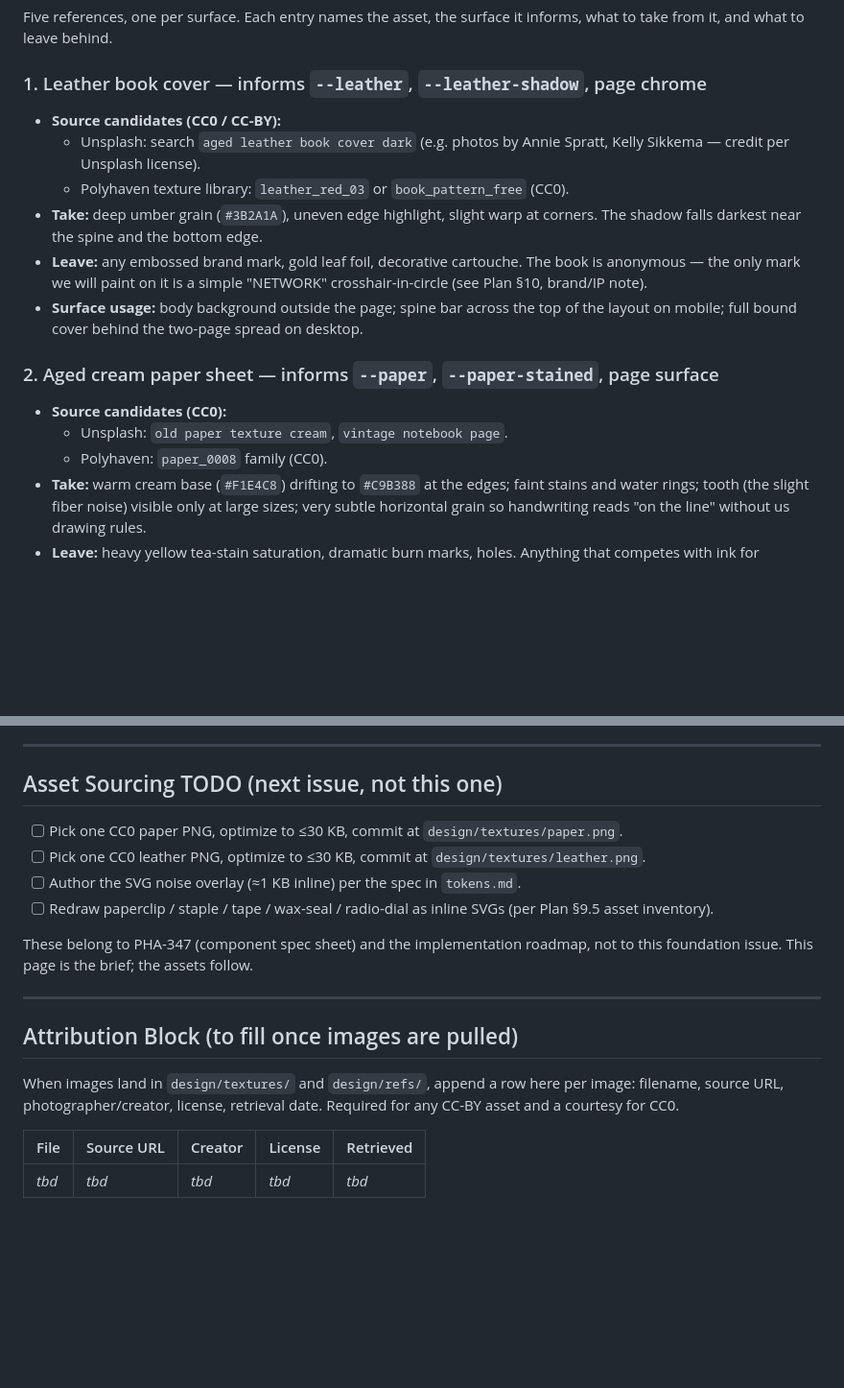
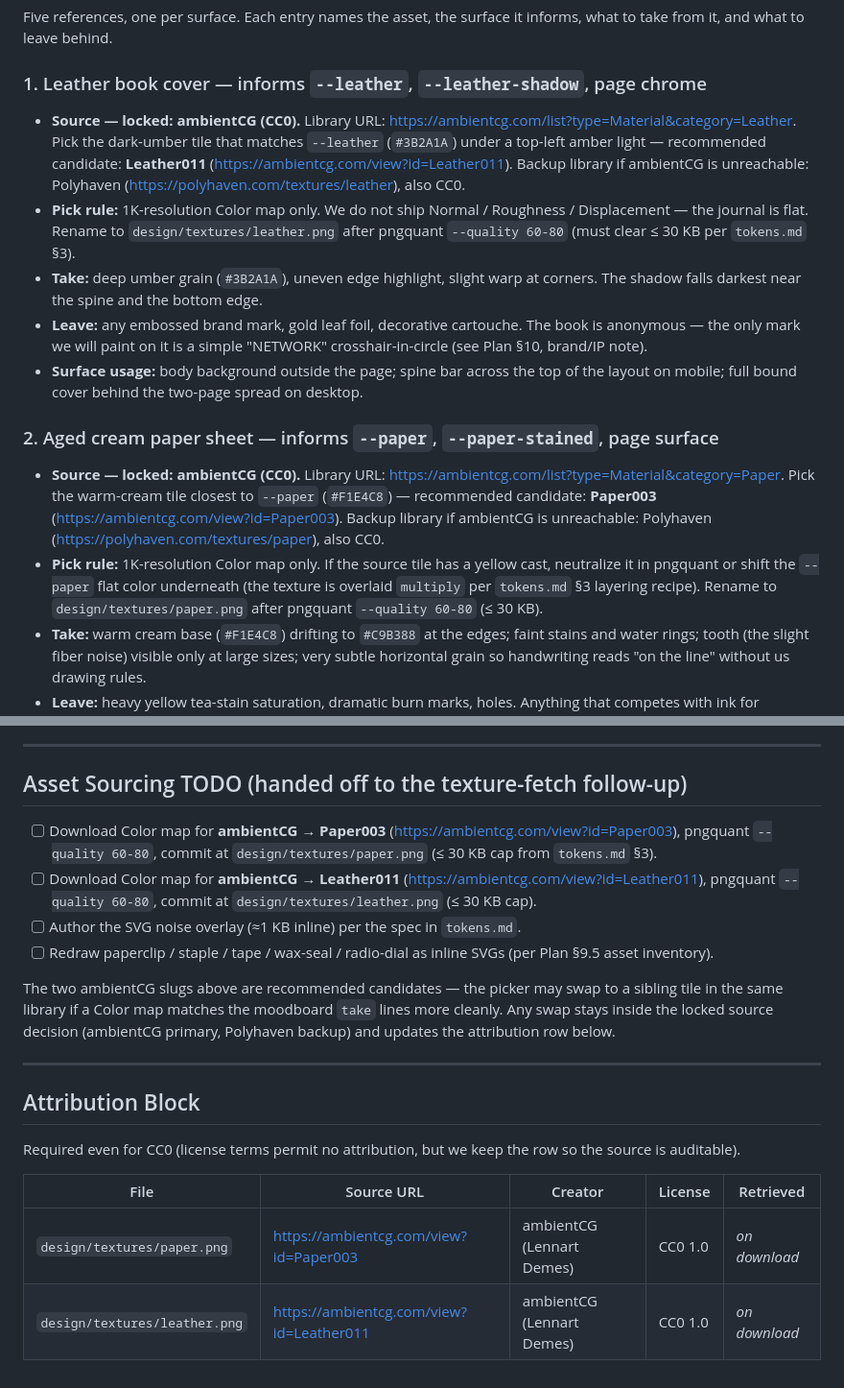
Before and after one commit to phattbeats/sod2-diary, a Markdown page: design/moodboard.md, 2 parts joined by grey strips. Shown at 96% size. GitHub-like rendering; blank space fills up the shorter version.

Commit message:
Lock CC0 texture sources for paper + leather (PHA-347)
Resolves reviewer ask on PHA-347: name a source for the two textures.

Source library: ambientCG (CC0 1.0) — primary, with Polyhaven (CC0)
as a backup if ambientCG is unreachable.

Recommended candidates:
- Paper003  → design/textures/paper.png
- Leather011 → design/textures/leather.png

Pick rule documented (1K Color map only, pngquant --quality 60-80,
≤ 30 KB cap from tokens.md §3). Attribution table in moodboard.md
pre-filled with source URLs, creator, and CC0 license; only the
"Retrieved" date fills in when the PNGs are actually committed.

The PNG fetch + optimize is the next item on the asset-sourcing
TODO and stays inside this locked source decision.

Co-Authored-By: Claude Opus 4.7 <noreply@anthropic.com>

```diff
--- a/design/moodboard.md
+++ b/design/moodboard.md
@@ -14,18 +14,16 @@ Five references, one per surface. Each entry names the asset, the surface it inf
 
 ### 1. Leather book cover — informs `--leather`, `--leather-shadow`, page chrome
 
-- **Source candidates (CC0 / CC-BY):**
-  - Unsplash: search `aged leather book cover dark` (e.g. photos by Annie Spratt, Kelly Sikkema — credit per Unsplash license).
-  - Polyhaven texture library: `leather_red_03` or `book_pattern_free` (CC0).
+- **Source — locked: ambientCG (CC0).** Library URL: <https://ambientcg.com/list?type=Material&category=Leather>. Pick the dark-umber tile that matches `--leather` (`#3B2A1A`) under a top-left amber light — recommended candidate: **Leather011** (<https://ambientcg.com/view?id=Leather011>). Backup library if ambientCG is unreachable: Polyhaven (<https://polyhaven.com/textures/leather>), also CC0.
+- **Pick rule:** 1K-resolution Color map only. We do not ship Normal / Roughness / Displacement — the journal is flat. Rename to `design/textures/leather.png` after pngquant `--quality 60-80` (must clear ≤ 30 KB per `tokens.md` §3).
 - **Take:** deep umber grain (`#3B2A1A`), uneven edge highlight, slight warp at corners. The shadow falls darkest near the spine and the bottom edge.
 - **Leave:** any embossed brand mark, gold leaf foil, decorative cartouche. The book is anonymous — the only mark we will paint on it is a simple "NETWORK" crosshair-in-circle (see Plan §10, brand/IP note).
 - **Surface usage:** body background outside the page; spine bar across the top of the layout on mobile; full bound cover behind the two-page spread on desktop.
 
 ### 2. Aged cream paper sheet — informs `--paper`, `--paper-stained`, page surface
 
-- **Source candidates (CC0):**
-  - Unsplash: `old paper texture cream`, `vintage notebook page`.
-  - Polyhaven: `paper_0008` family (CC0).
+- **Source — locked: ambientCG (CC0).** Library URL: <https://ambientcg.com/list?type=Material&category=Paper>. Pick the warm-cream tile closest to `--paper` (`#F1E4C8`) — recommended candidate: **Paper003** (<https://ambientcg.com/view?id=Paper003>). Backup library if ambientCG is unreachable: Polyhaven (<https://polyhaven.com/textures/paper>), also CC0.
+- **Pick rule:** 1K-resolution Color map only. If the source tile has a yellow cast, neutralize it in pngquant or shift the `--paper` flat color underneath (the texture is overlaid `multiply` per `tokens.md` §3 layering recipe). Rename to `design/textures/paper.png` after pngquant `--quality 60-80` (≤ 30 KB).
 - **Take:** warm cream base (`#F1E4C8`) drifting to `#C9B388` at the edges; faint stains and water rings; tooth (the slight fiber noise) visible only at large sizes; very subtle horizontal grain so handwriting reads "on the line" without us drawing rules.
 - **Leave:** heavy yellow tea-stain saturation, dramatic burn marks, holes. Anything that competes with ink for attention. The paper is the canvas — it must stay quiet enough that body text sits at AA contrast (verified in tokens.md).
 - **Surface usage:** primary content area for every section; index card background on the People tab (a brighter trim of the same paper); torn-receipt strips for events.
@@ -85,21 +83,22 @@ Five references, one per surface. Each entry names the asset, the surface it inf
 
 ---
 
-## Asset Sourcing TODO (next issue, not this one)
+## Asset Sourcing TODO (handed off to the texture-fetch follow-up)
 
-- [ ] Pick one CC0 paper PNG, optimize to ≤30 KB, commit at `design/textures/paper.png`.
-- [ ] Pick one CC0 leather PNG, optimize to ≤30 KB, commit at `design/textures/leather.png`.
+- [ ] Download Color map for **ambientCG → Paper003** (<https://ambientcg.com/view?id=Paper003>), pngquant `--quality 60-80`, commit at `design/textures/paper.png` (≤ 30 KB cap from `tokens.md` §3).
+- [ ] Download Color map for **ambientCG → Leather011** (<https://ambientcg.com/view?id=Leather011>), pngquant `--quality 60-80`, commit at `design/textures/leather.png` (≤ 30 KB cap).
 - [ ] Author the SVG noise overlay (≈1 KB inline) per the spec in `tokens.md`.
 - [ ] Redraw paperclip / staple / tape / wax-seal / radio-dial as inline SVGs (per Plan §9.5 asset inventory).
 
-These belong to PHA-347 (component spec sheet) and the implementation roadmap, not to this foundation issue. This page is the brief; the assets follow.
+The two ambientCG slugs above are recommended candidates — the picker may swap to a sibling tile in the same library if a Color map matches the moodboard `take` lines more cleanly. Any swap stays inside the locked source decision (ambientCG primary, Polyhaven backup) and updates the attribution row below.
 
 ---
 
-## Attribution Block (to fill once images are pulled)
+## Attribution Block
 
-When images land in `design/textures/` and `design/refs/`, append a row here per image: filename, source URL, photographer/creator, license, retrieval date. Required for any CC-BY asset and a courtesy for CC0.
+Required even for CC0 (license terms permit no attribution, but we keep the row so the source is auditable).
 
 | File | Source URL | Creator | License | Retrieved |
 |---|---|---|---|---|
-| _tbd_ | _tbd_ | _tbd_ | _tbd_ | _tbd_ |
+| `design/textures/paper.png` | <https://ambientcg.com/view?id=Paper003> | ambientCG (Lennart Demes) | CC0 1.0 | _on download_ |
+| `design/textures/leather.png` | <https://ambientcg.com/view?id=Leather011> | ambientCG (Lennart Demes) | CC0 1.0 | _on download_ |
```
